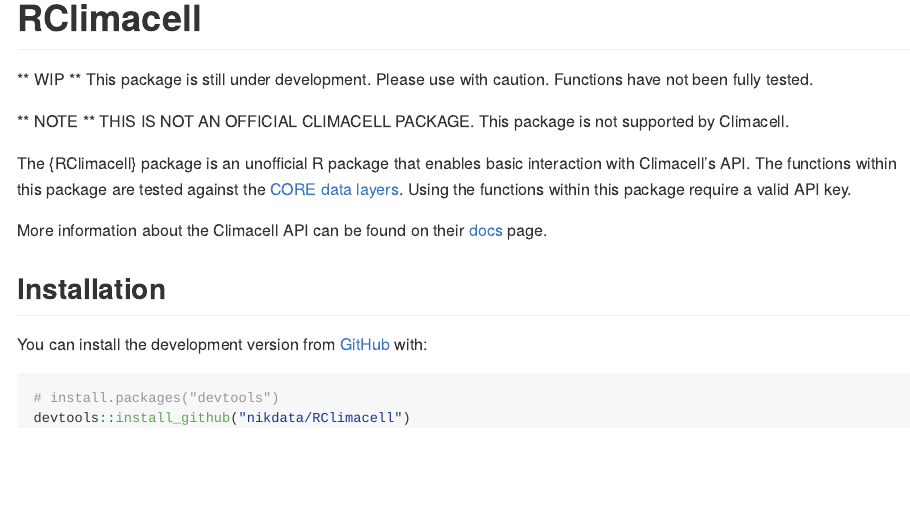
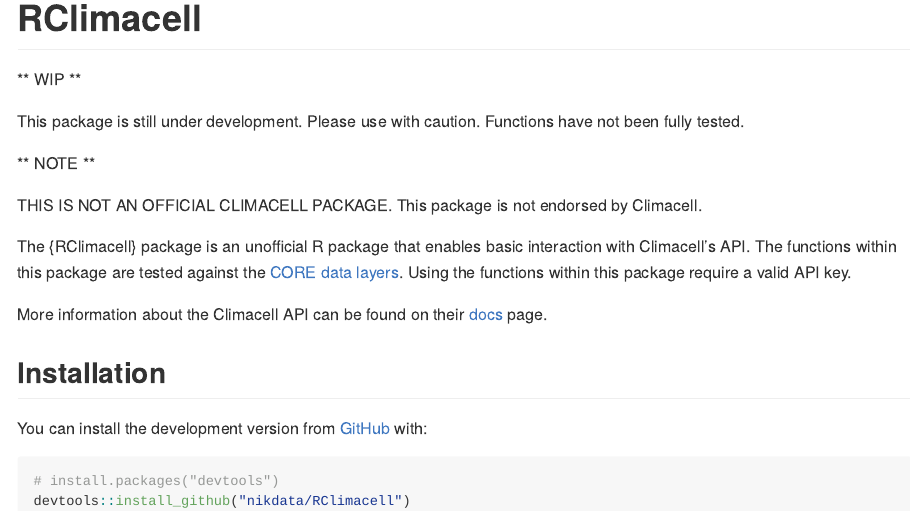
Before and after one commit to nikdata/RClimacell, an R Markdown document (README.Rmd): the page in a window 1100 px wide, from its top. Rendered offline with R 4.5, knitr and Pandoc, with nearby package versions; badge pictures from the web are left out.

Commit message:
another update

```diff
--- a/README.Rmd
+++ b/README.Rmd
@@ -23,10 +23,12 @@
 <!-- badges: end -->
 
 ** WIP **
+
 This package is still under development. Please use with caution. Functions have not been fully tested.
 
 ** NOTE **
-THIS IS NOT AN OFFICIAL CLIMACELL PACKAGE. This package is not supported by Climacell.
+
+THIS IS NOT AN OFFICIAL CLIMACELL PACKAGE. This package is not endorsed by Climacell.
 
 The {RClimacell} package is an unofficial R package that enables basic interaction with Climacell's API. The functions within this package are tested against the [CORE data layers](https://docs.climacell.co/reference/data-layers-core). Using the functions within this package require a valid API key.
 
```
Also changed, not shown: README.md.
